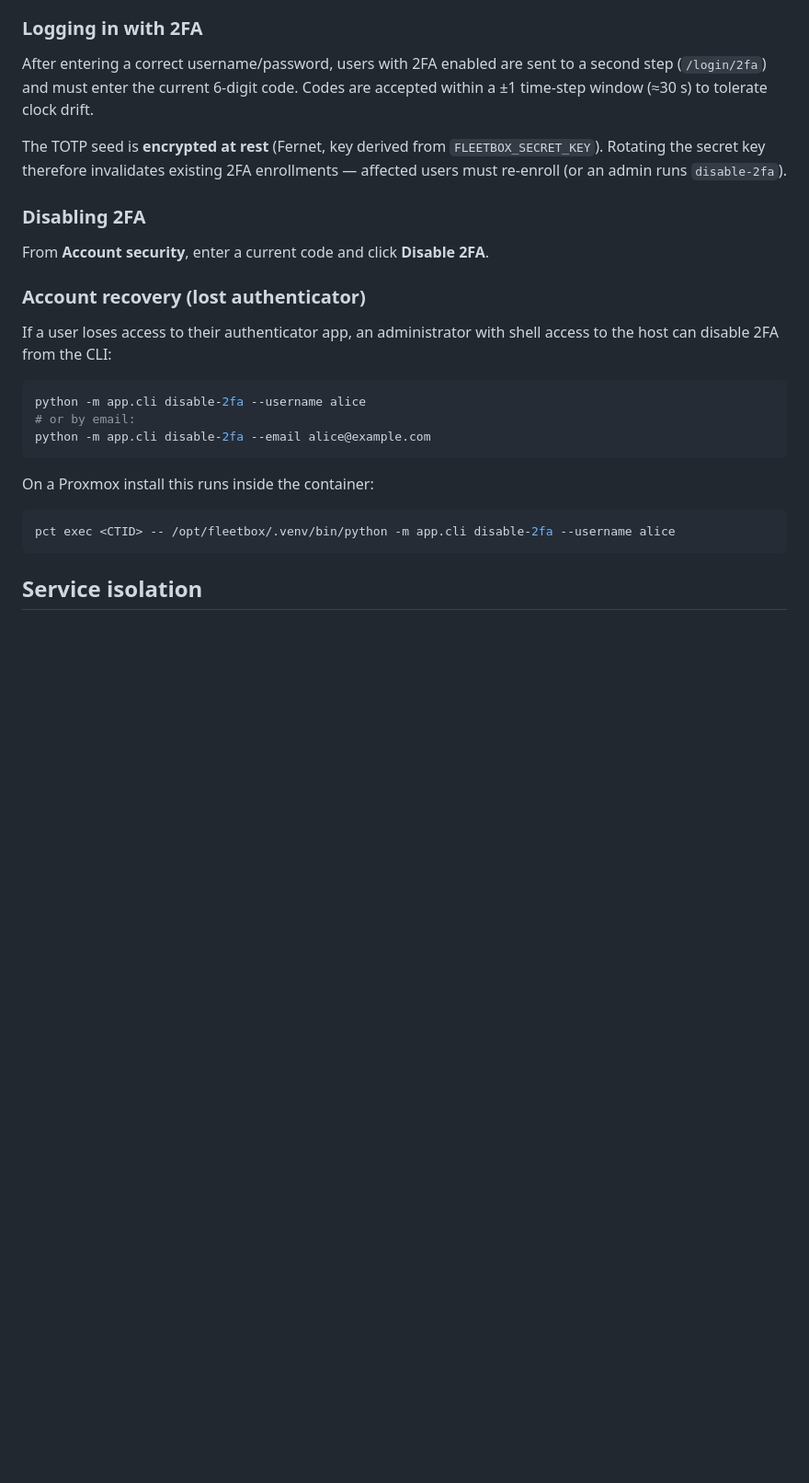
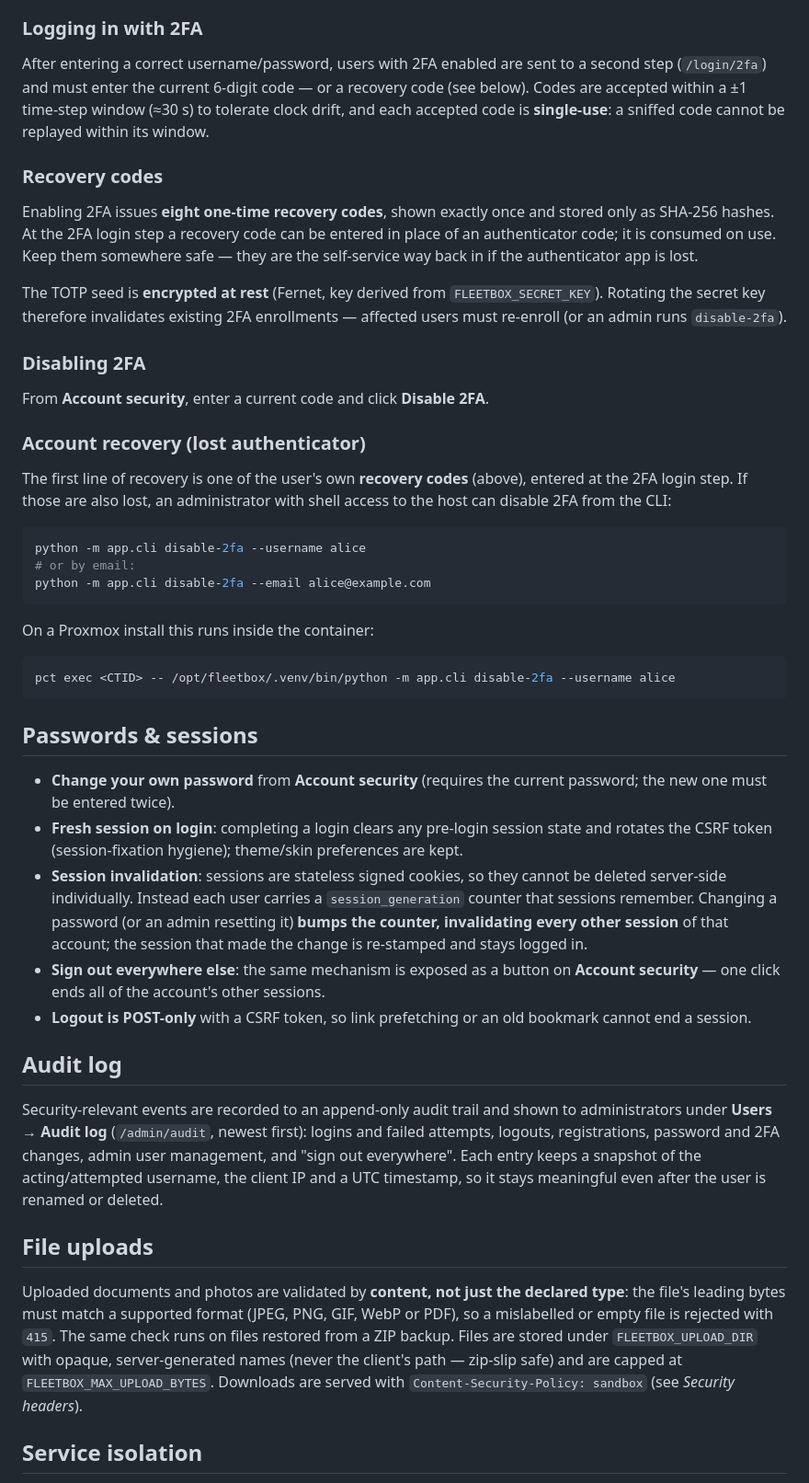
Before and after one commit to skyhell/fleetbox, a Markdown page: docs/security.md, the part around one of its changes. Shown at 92% size. GitHub-like rendering; blank space fills up the shorter version.

````diff
--- a/docs/security.md
+++ b/docs/security.md
@@ -65,8 +84,18 @@ Each user can enable **time-based one-time password (TOTP, RFC 6238)** 2FA from
 ### Logging in with 2FA
 
 After entering a correct username/password, users with 2FA enabled are sent to a
-second step (`/login/2fa`) and must enter the current 6-digit code. Codes are
-accepted within a ±1 time-step window (≈30 s) to tolerate clock drift.
+second step (`/login/2fa`) and must enter the current 6-digit code — or a
+recovery code (see below). Codes are accepted within a ±1 time-step window
+(≈30 s) to tolerate clock drift, and each accepted code is **single-use**: a
+sniffed code cannot be replayed within its window.
+
+### Recovery codes
+
+Enabling 2FA issues **eight one-time recovery codes**, shown exactly once and
+stored only as SHA-256 hashes. At the 2FA login step a recovery code can be
+entered in place of an authenticator code; it is consumed on use. Keep them
+somewhere safe — they are the self-service way back in if the authenticator app
+is lost.
 
 The TOTP seed is **encrypted at rest** (Fernet, key derived from
 `FLEETBOX_SECRET_KEY`). Rotating the secret key therefore invalidates existing
@@ -78,8 +107,9 @@ From **Account security**, enter a current code and click **Disable 2FA**.
 
 ### Account recovery (lost authenticator)
 
-If a user loses access to their authenticator app, an administrator with shell
-access to the host can disable 2FA from the CLI:
+The first line of recovery is one of the user's own **recovery codes** (above),
+entered at the 2FA login step. If those are also lost, an administrator with
+shell access to the host can disable 2FA from the CLI:
 
 ```bash
 python -m app.cli disable-2fa --username alice
@@ -92,6 +122,43 @@ On a Proxmox install this runs inside the container:
 ```bash
 pct exec <CTID> -- /opt/fleetbox/.venv/bin/python -m app.cli disable-2fa --username alice
 ```
+
+## Passwords & sessions
+
+- **Change your own password** from **Account security** (requires the current
+  password; the new one must be entered twice).
+- **Fresh session on login**: completing a login clears any pre-login session
+  state and rotates the CSRF token (session-fixation hygiene); theme/skin
+  preferences are kept.
+- **Session invalidation**: sessions are stateless signed cookies, so they
+  cannot be deleted server-side individually. Instead each user carries a
+  `session_generation` counter that sessions remember. Changing a password (or
+  an admin resetting it) **bumps the counter, invalidating every other session**
+  of that account; the session that made the change is re-stamped and stays
+  logged in.
+- **Sign out everywhere else**: the same mechanism is exposed as a button on
+  **Account security** — one click ends all of the account's other sessions.
+- **Logout is POST-only** with a CSRF token, so link prefetching or an old
+  bookmark cannot end a session.
+
+## Audit log
+
+Security-relevant events are recorded to an append-only audit trail and shown to
+administrators under **Users → Audit log** (`/admin/audit`, newest first): logins
+and failed attempts, logouts, registrations, password and 2FA changes, admin
+user management, and "sign out everywhere". Each entry keeps a snapshot of the
+acting/attempted username, the client IP and a UTC timestamp, so it stays
+meaningful even after the user is renamed or deleted.
+
+## File uploads
+
+Uploaded documents and photos are validated by **content, not just the declared
+type**: the file's leading bytes must match a supported format (JPEG, PNG, GIF,
+WebP or PDF), so a mislabelled or empty file is rejected with `415`. The same
+check runs on files restored from a ZIP backup. Files are stored under
+`FLEETBOX_UPLOAD_DIR` with opaque, server-generated names (never the client's
+path — zip-slip safe) and are capped at `FLEETBOX_MAX_UPLOAD_BYTES`. Downloads
+are served with `Content-Security-Policy: sandbox` (see *Security headers*).
 
 ## Service isolation
 
````
Also changed, not shown: other parts of docs/security.md (+29 -10 lines), docs/data-model.md (+22 -1 lines), docs/development.md (+4 -1 lines).
